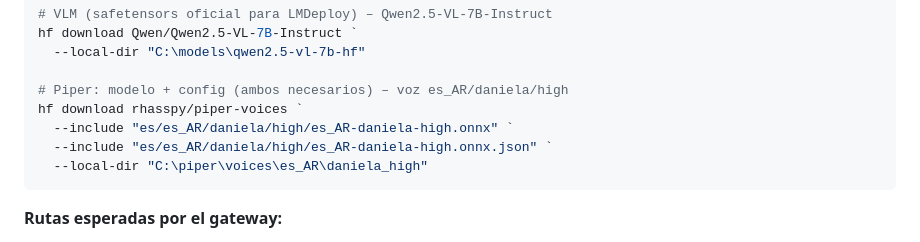
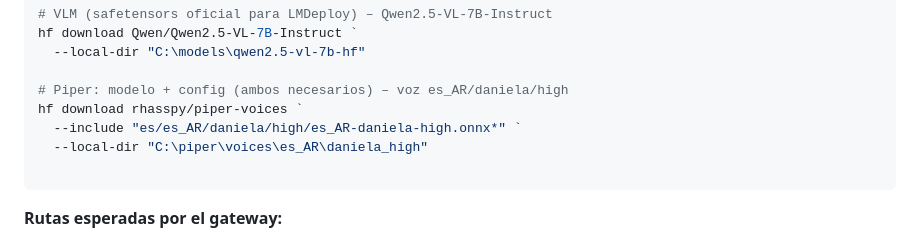
Before and after one commit to guideahon/UNLZ-AI-STUDIO, a Markdown page: readme.md, the part around the change. Rendered like a GitHub page.

````diff
--- a/readme.md
+++ b/readme.md
@@ -63,9 +63,9 @@ hf download Qwen/Qwen2.5-VL-7B-Instruct `
 
 # Piper: modelo + config (ambos necesarios) – voz es_AR/daniela/high
 hf download rhasspy/piper-voices `
-  --include "es/es_AR/daniela/high/es_AR-daniela-high.onnx" `
-  --include "es/es_AR/daniela/high/es_AR-daniela-high.onnx.json" `
+  --include "es/es_AR/daniela/high/es_AR-daniela-high.onnx*" `
   --local-dir "C:\piper\voices\es_AR\daniela_high"
+
 ```
 
 **Rutas esperadas por el gateway:**
````
